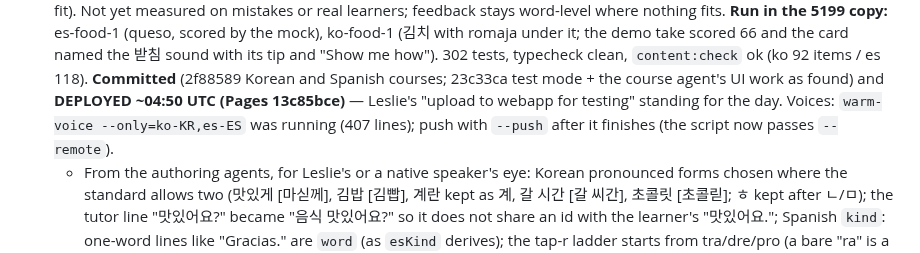
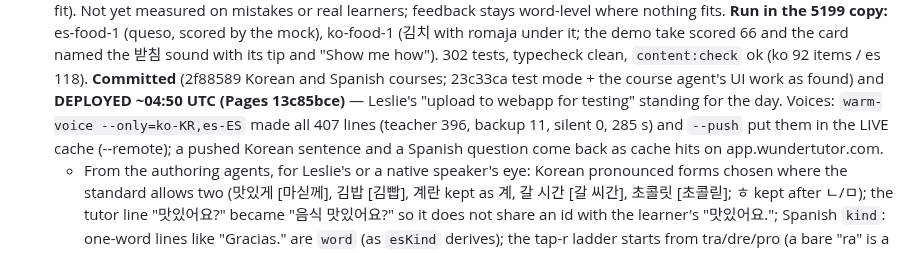
Before and after one commit to lesliewu321/wunder-tutor, a Markdown page: CLAUDE_HANDOFF.md, the part around the change. GitHub-like rendering.

Commit message:
Handoff: Korean and Spanish voices warmed and pushed
Co-Authored-By: Claude Fable 5.1 <noreply@anthropic.com>

```diff
--- a/CLAUDE_HANDOFF.md
+++ b/CLAUDE_HANDOFF.md
@@ -166,8 +166,7 @@ setup) become Stage 0; the heavy-user trap is the paid plan's 600 billed scoring
   scored 66 and the card named the 받침 sound with its tip and "Show me how"). 302 tests, typecheck clean,
   `content:check` ok (ko 92 items / es 118). **Committed** (2f88589 Korean and Spanish courses; 23c33ca test mode +
   the course agent's UI work as found) and **DEPLOYED ~04:50 UTC (Pages 13c85bce)** — Leslie's "upload to webapp for
-  testing" standing for the day. Voices: `warm-voice --only=ko-KR,es-ES` was running (407 lines); push with
-  `--push` after it finishes (the script now passes `--remote`).
+  testing" standing for the day. Voices: `warm-voice --only=ko-KR,es-ES` made all 407 lines (teacher 396, backup 11, silent 0, 285 s) and `--push` put them in the LIVE cache (--remote); a pushed Korean sentence and a Spanish question come back as cache hits on app.wundertutor.com.
   - From the authoring agents, for Leslie's or a native speaker's eye: Korean pronounced forms chosen where the
     standard allows two (맛있게 [마싣께], 김밥 [김빱], 계란 kept as 계, 갈 시간 [갈 씨간], 초콜릿 [초콜릳]; ㅎ kept after
     ㄴ/ㅁ); the tutor line "맛있어요?" became "음식 맛있어요?" so it does not share an id with the learner's "맛있어요.";
```
